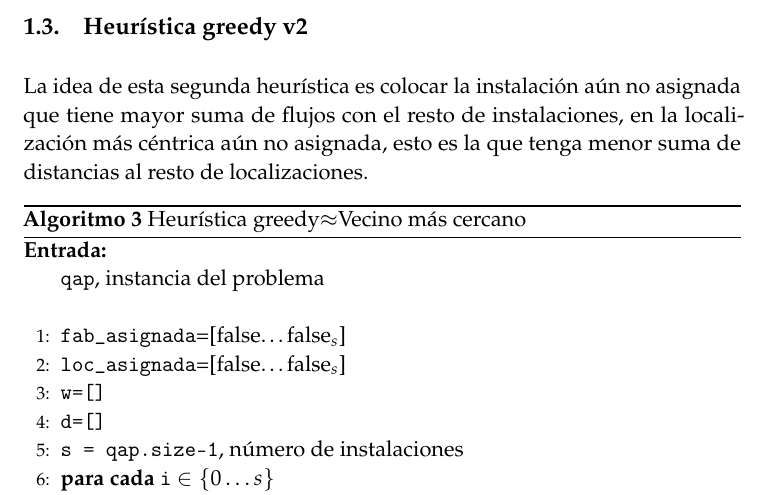
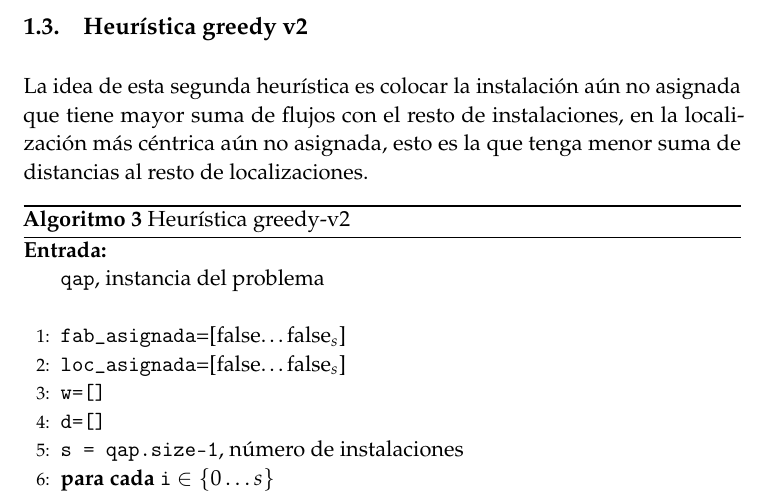
Before and after one commit to oxcar103/algoritmosGreedy, a LaTeX paper (tex/ejercicio_qap.tex): part of page 5 of 7, cut so that both start at the same text. Compiled offline with pdfLaTeX.

Commit message:
Nombre algoritmo Gv2

```diff
--- a/tex/ejercicio_qap.tex
+++ b/tex/ejercicio_qap.tex
@@ -257,7 +257,7 @@ localizaciones.
 	\ENDFOR
 	\RETURN{qap}
 	\end{algorithmic}
-    \caption{Heurística greedy$\approx$Vecino más cercano}
+    \caption{Heurística greedy-v2}
     \label{greedy2}
 \end{algorithm}
 \subsubsection{Análisis de eficiencia}
```
